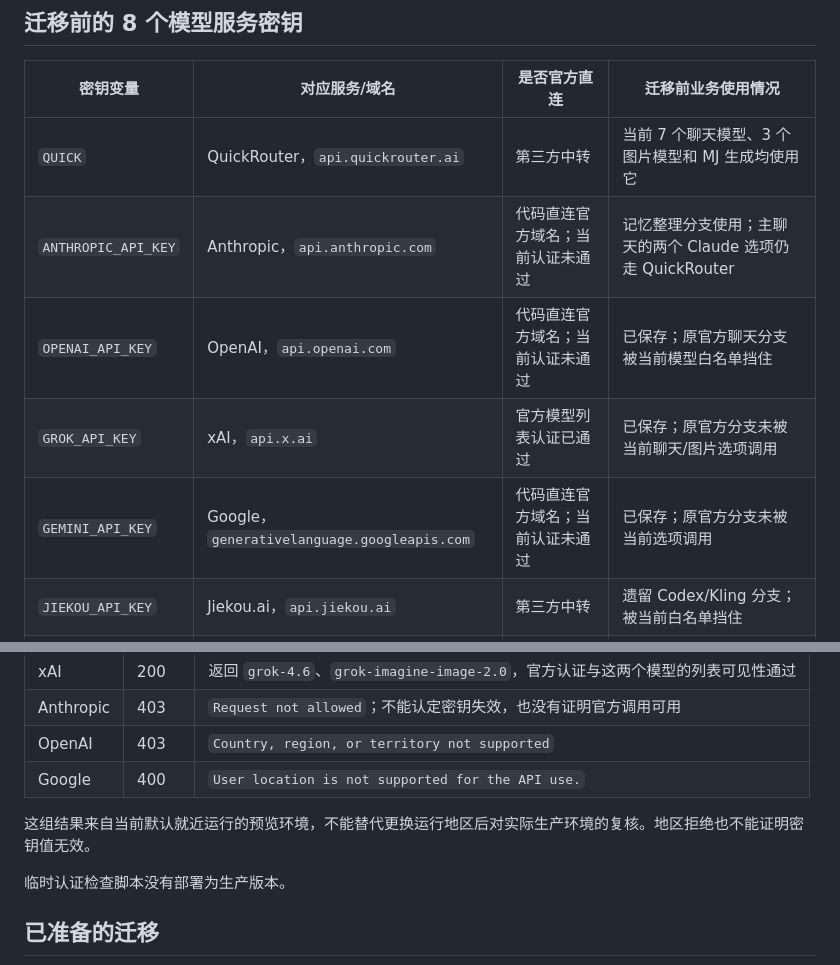
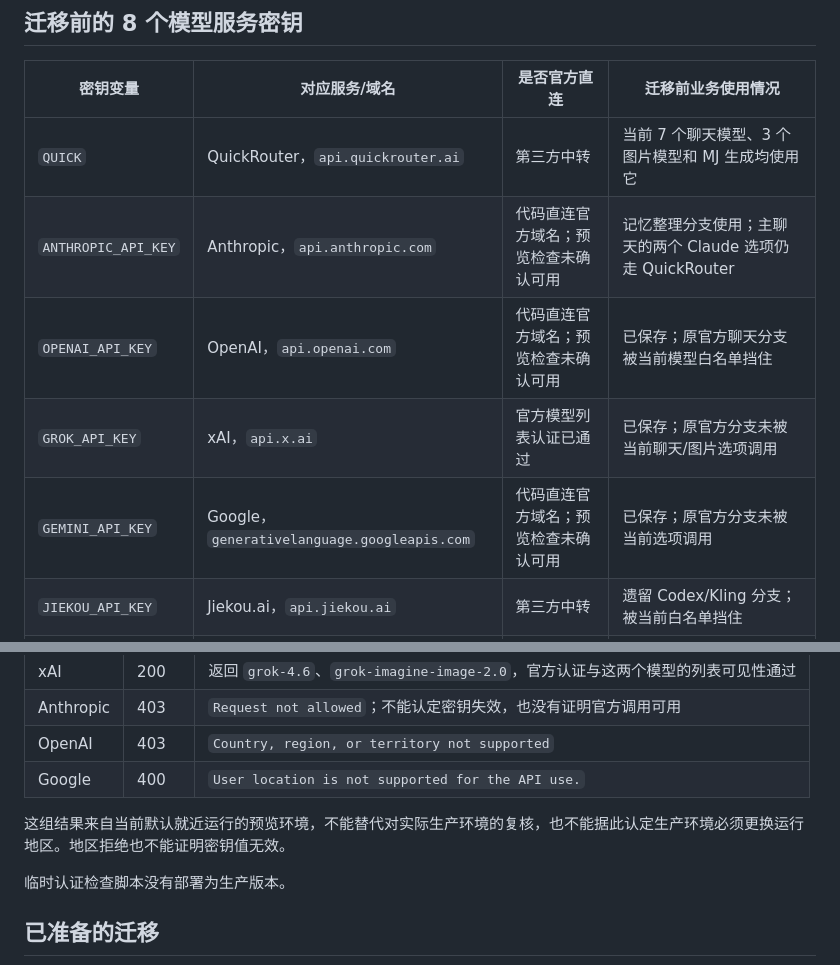
Before and after one commit to giacomoyuan-cloud/AIARENA-website, a Markdown page: worker/API_AUDIT.md, 2 parts joined by grey strips. Rendered like a GitHub page.

Commit message:
Clarify limits of preview authentication checks

```diff
--- a/worker/API_AUDIT.md
+++ b/worker/API_AUDIT.md
@@ -13,10 +13,10 @@
 | 密钥变量 | 对应服务/域名 | 是否官方直连 | 迁移前业务使用情况 |
 | --- | --- | --- | --- |
 | `QUICK` | QuickRouter，`api.quickrouter.ai` | 第三方中转 | 当前 7 个聊天模型、3 个图片模型和 MJ 生成均使用它 |
-| `ANTHROPIC_API_KEY` | Anthropic，`api.anthropic.com` | 代码直连官方域名；当前认证未通过 | 记忆整理分支使用；主聊天的两个 Claude 选项仍走 QuickRouter |
-| `OPENAI_API_KEY` | OpenAI，`api.openai.com` | 代码直连官方域名；当前认证未通过 | 已保存；原官方聊天分支被当前模型白名单挡住 |
+| `ANTHROPIC_API_KEY` | Anthropic，`api.anthropic.com` | 代码直连官方域名；预览检查未确认可用 | 记忆整理分支使用；主聊天的两个 Claude 选项仍走 QuickRouter |
+| `OPENAI_API_KEY` | OpenAI，`api.openai.com` | 代码直连官方域名；预览检查未确认可用 | 已保存；原官方聊天分支被当前模型白名单挡住 |
 | `GROK_API_KEY` | xAI，`api.x.ai` | 官方模型列表认证已通过 | 已保存；原官方分支未被当前聊天/图片选项调用 |
-| `GEMINI_API_KEY` | Google，`generativelanguage.googleapis.com` | 代码直连官方域名；当前认证未通过 | 已保存；原官方分支未被当前选项调用 |
+| `GEMINI_API_KEY` | Google，`generativelanguage.googleapis.com` | 代码直连官方域名；预览检查未确认可用 | 已保存；原官方分支未被当前选项调用 |
 | `JIEKOU_API_KEY` | Jiekou.ai，`api.jiekou.ai` | 第三方中转 | 遗留 Codex/Kling 分支；被当前白名单挡住 |
 | `HAJIMI_API_KEY` | `vip.aipro.love` | 第三方中转 | 遗留 Claude/Gemini 分支；被当前白名单挡住 |
 | `MJ_API_KEY` | `proxy.pickandcase.com` 的 MJ 路由 | 第三方中转；不能因自有域名认定为官方 | 遗留 MJ 分支；当前 MJ 使用 `QUICK` |
@@ -34,7 +34,7 @@
 | OpenAI | 403 | `Country, region, or territory not supported` |
 | Google | 400 | `User location is not supported for the API use.` |
 
-这组结果来自当前默认就近运行的预览环境，不能替代更换运行地区后对实际生产环境的复核。地区拒绝也不能证明密钥值无效。
+这组结果来自当前默认就近运行的预览环境，不能替代对实际生产环境的复核，也不能据此认定生产环境必须更换运行地区。地区拒绝也不能证明密钥值无效。
 
 临时认证检查脚本没有部署为生产版本。
 
```
